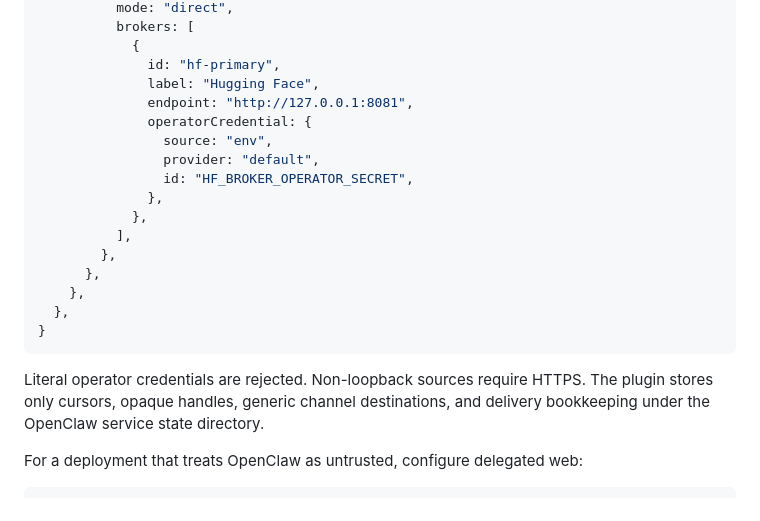
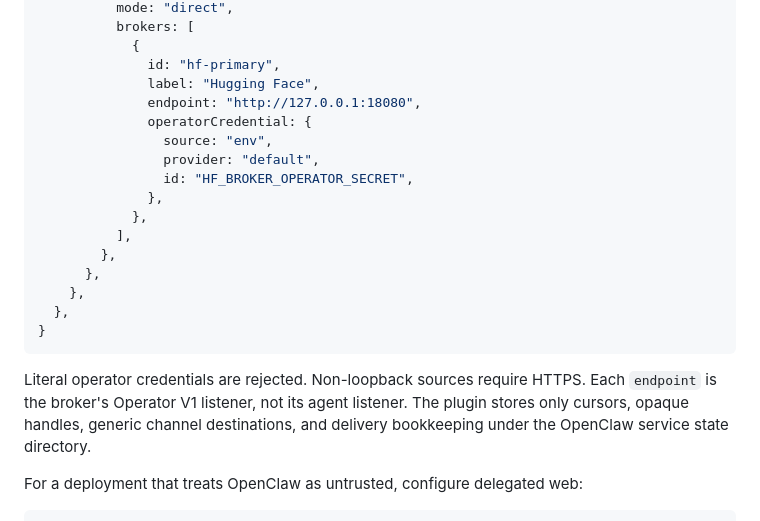
Before and after one commit to osolmaz/unyolo, a Markdown page: plugins/openclaw/README.md, the part around the change. Rendered like a GitHub page.

Commit message:
docs(openclaw): identify operator endpoints

````diff
--- a/plugins/openclaw/README.md
+++ b/plugins/openclaw/README.md
@@ -50,7 +50,7 @@ Choose one explicit trust mode:
             {
               id: "hf-primary",
               label: "Hugging Face",
-              endpoint: "http://127.0.0.1:8081",
+              endpoint: "http://127.0.0.1:18080",
               operatorCredential: {
                 source: "env",
                 provider: "default",
@@ -66,6 +66,7 @@ Choose one explicit trust mode:
 ```
 
 Literal operator credentials are rejected. Non-loopback sources require HTTPS.
+Each `endpoint` is the broker's Operator V1 listener, not its agent listener.
 The plugin stores only cursors, opaque handles, generic channel destinations,
 and delivery bookkeeping under the OpenClaw service state directory.
 
````
Also changed, not shown: docs/2026-07-11-openclaw-plugin-implementation-plan.md (+4 -3 lines).
